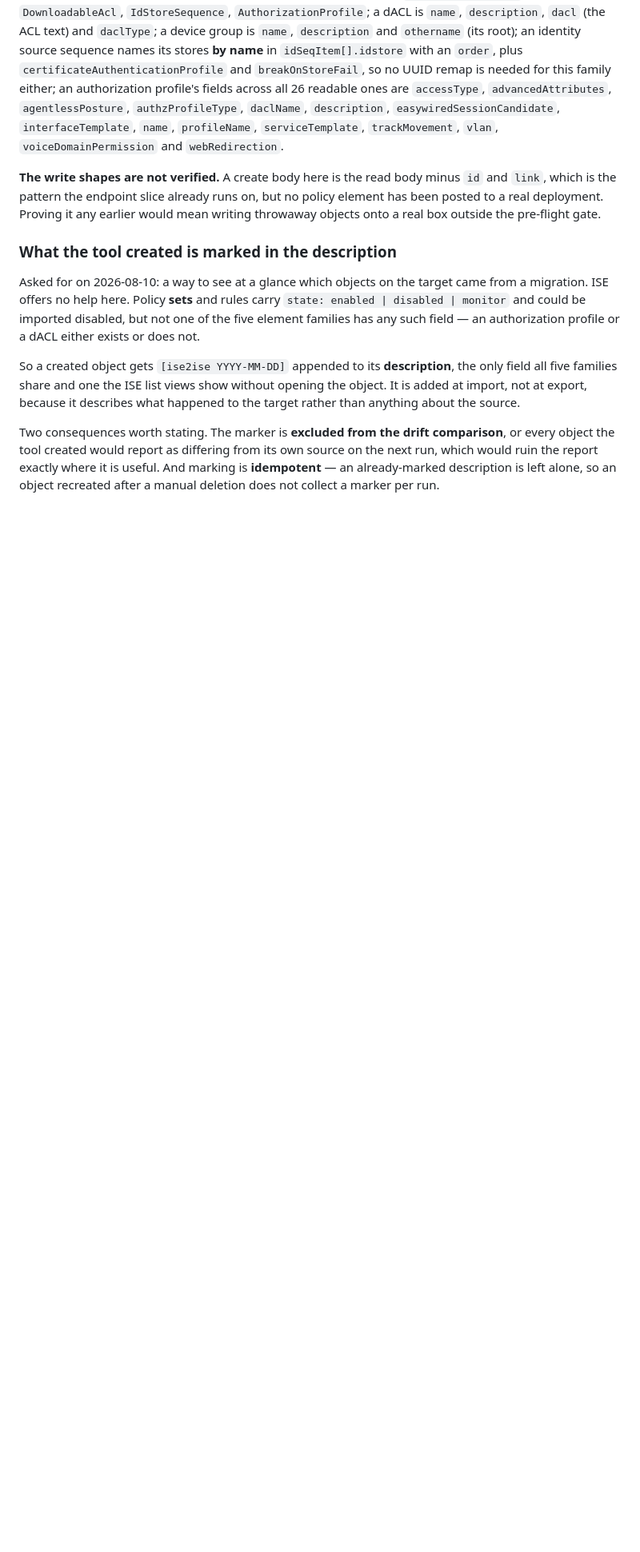
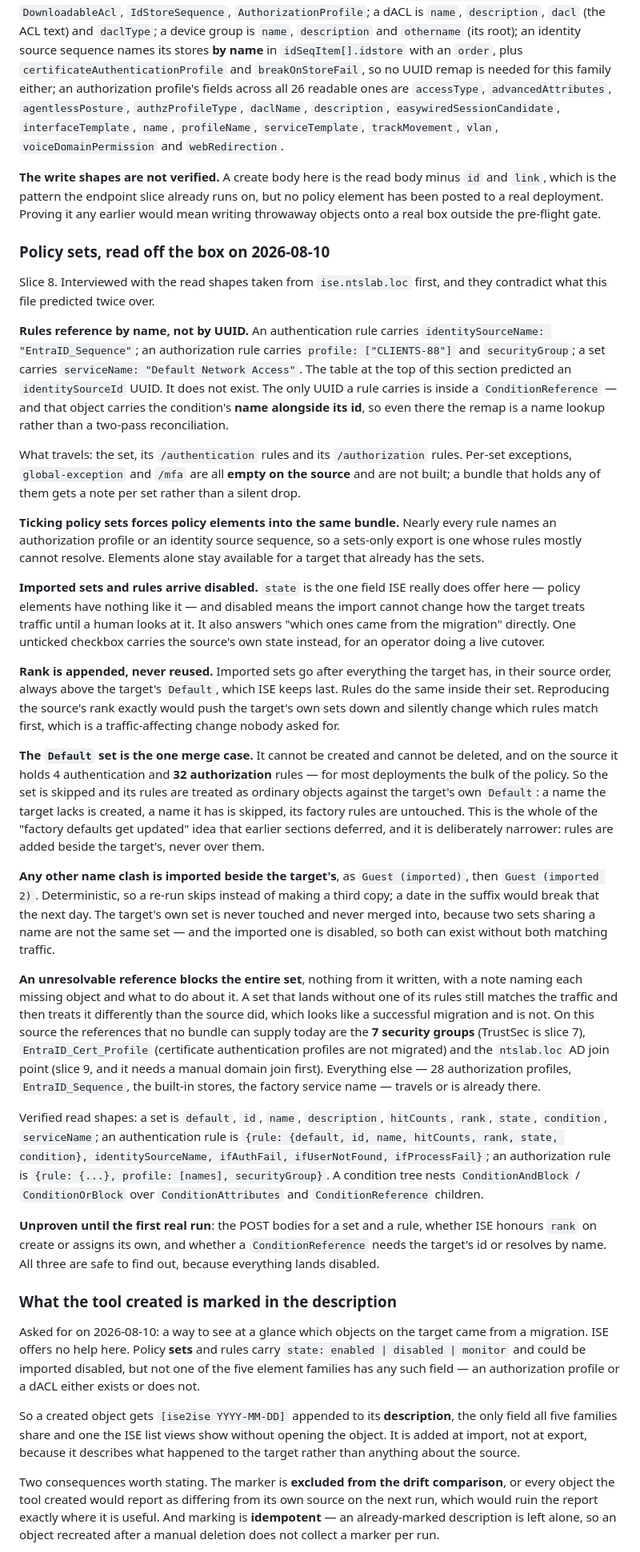
Before and after one commit to fox27374/ise2ise, a Markdown page: DECISIONS.md, the part around one of its changes. Shown at 80% size. Drawn GitHub-style; blank space fills up the shorter version.

Commit message:
Record the policy set design and its verified read shapes
Slice 8 was interviewed on 2026-08-10 with the read shapes taken off
ise.ntslab.loc first, and they contradict what this file has predicted since
slice 3. Rules reference by name, not by UUID: an authentication rule names
its identity source, an authorization rule names its profiles, a set names
its allowed protocols. The only UUID in a rule sits inside a
ConditionReference, which carries the condition's name beside it, so the
promised two-pass remap collapses into the same name lookup every other
family already does.

Imported sets and rules arrive disabled. That is the one state field ISE
offers anywhere in this tool's scope, it makes an import unable to change
how the target treats traffic until a human enables it, and it is what makes
building this slice before TrustSec reasonable: a set referencing a security
group the target does not have is blocked whole rather than half-written.

The Default set is the one merge case, because it exists on every deployment
and holds the bulk of the policy — 32 authorization rules on this source. Its
rules are added beside the target's own, never over them, which is a
deliberately narrower version of the factory-update mechanism earlier
sections deferred to this slice.

Co-Authored-By: Claude Opus 5 <noreply@anthropic.com>

```diff
--- a/DECISIONS.md
+++ b/DECISIONS.md
@@ -641,6 +641,82 @@ authorization profile's fields across all 26 readable ones are `accessType`,
 policy element has been posted to a real deployment. Proving it any earlier would
 mean writing throwaway objects onto a real box outside the pre-flight gate.
 
+### Policy sets, read off the box on 2026-08-10
+
+Slice 8. Interviewed with the read shapes taken from `ise.ntslab.loc` first, and
+they contradict what this file predicted twice over.
+
+**Rules reference by name, not by UUID.** An authentication rule carries
+`identitySourceName: "EntraID_Sequence"`; an authorization rule carries
+`profile: ["CLIENTS-88"]` and `securityGroup`; a set carries
+`serviceName: "Default Network Access"`. The table at the top of this section
+predicted an `identitySourceId` UUID. It does not exist. The only UUID a rule
+carries is inside a `ConditionReference` — and that object carries the condition's
+**name alongside its id**, so even there the remap is a name lookup rather than a
+two-pass reconciliation.
+
+What travels: the set, its `/authentication` rules and its `/authorization`
+rules. Per-set exceptions, `global-exception` and `/mfa` are all **empty on the
+source** and are not built; a bundle that holds any of them gets a note per set
+rather than a silent drop.
+
+**Ticking policy sets forces policy elements into the same bundle.** Nearly every
+rule names an authorization profile or an identity source sequence, so a
+sets-only export is one whose rules mostly cannot resolve. Elements alone stay
+available for a target that already has the sets.
+
+**Imported sets and rules arrive disabled.** `state` is the one field ISE really
+does offer here — policy elements have nothing like it — and disabled means the
+import cannot change how the target treats traffic until a human looks at it. It
+also answers "which ones came from the migration" directly. One unticked checkbox
+carries the source's own state instead, for an operator doing a live cutover.
+
+**Rank is appended, never reused.** Imported sets go after everything the target
+has, in their source order, always above the target's `Default`, which ISE keeps
+last. Rules do the same inside their set. Reproducing the source's rank exactly
+would push the target's own sets down and silently change which rules match
+first, which is a traffic-affecting change nobody asked for.
+
+**The `Default` set is the one merge case.** It cannot be created and cannot be
+deleted, and on the source it holds 4 authentication and **32 authorization**
+rules — for most deployments the bulk of the policy. So the set is skipped and
+its rules are treated as ordinary objects against the target's own `Default`:
+a name the target lacks is created, a name it has is skipped, its factory rules
+are untouched. This is the whole of the "factory defaults get updated" idea that
+earlier sections deferred, and it is deliberately narrower: rules are added
+beside the target's, never over them.
+
+**Any other name clash is imported beside the target's**, as `Guest (imported)`,
+then `Guest (imported 2)`. Deterministic, so a re-run skips instead of making a
+third copy; a date in the suffix would break that the next day. The target's own
+set is never touched and never merged into, because two sets sharing a name are
+not the same set — and the imported one is disabled, so both can exist without
+both matching traffic.
+
+**An unresolvable reference blocks the entire set**, nothing from it written,
+with a note naming each missing object and what to do about it. A set that lands
+without one of its rules still matches the traffic and then treats it differently
+than the source did, which looks like a successful migration and is not. On this
+source the references that no bundle can supply today are the **7 security
+groups** (TrustSec is slice 7), `EntraID_Cert_Profile` (certificate
+authentication profiles are not migrated) and the `ntslab.loc` AD join point
+(slice 9, and it needs a manual domain join first). Everything else — 28
+authorization profiles, `EntraID_Sequence`, the built-in stores, the factory
+service name — travels or is already there.
+
+Verified read shapes: a set is `default`, `id`, `name`, `description`,
+`hitCounts`, `rank`, `state`, `condition`, `serviceName`; an authentication rule
+is `{rule: {default, id, name, hitCounts, rank, state, condition},
+identitySourceName, ifAuthFail, ifUserNotFound, ifProcessFail}`; an authorization
+rule is `{rule: {...}, profile: [names], securityGroup}`. A condition tree nests
+`ConditionAndBlock` / `ConditionOrBlock` over `ConditionAttributes` and
+`ConditionReference` children.
+
+**Unproven until the first real run**: the POST bodies for a set and a rule,
+whether ISE honours `rank` on create or assigns its own, and whether a
+`ConditionReference` needs the target's id or resolves by name. All three are
+safe to find out, because everything lands disabled.
+
 ### What the tool created is marked in the description
 
 Asked for on 2026-08-10: a way to see at a glance which objects on the target
```
Also changed, not shown: other parts of DECISIONS.md (+7 -2 lines).
